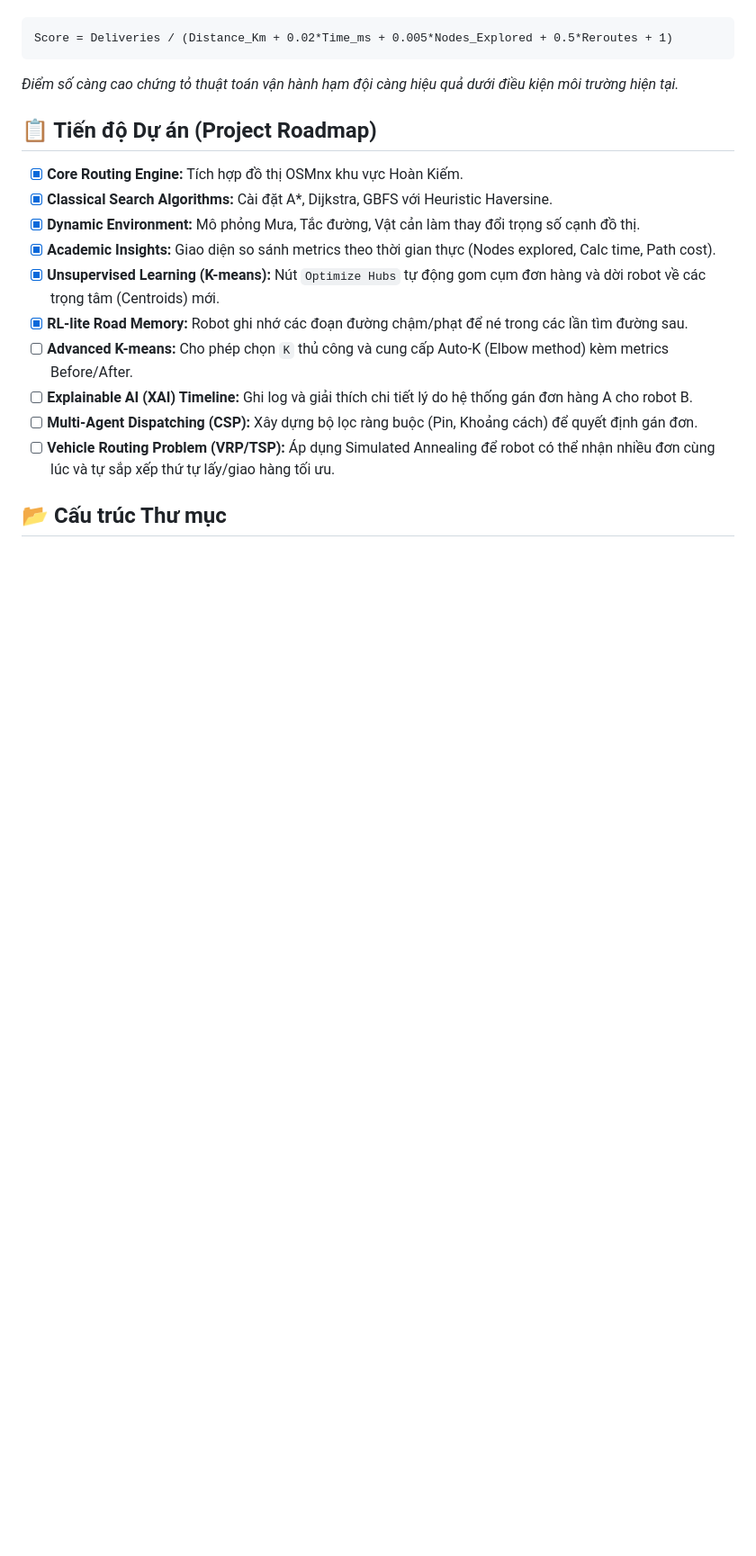
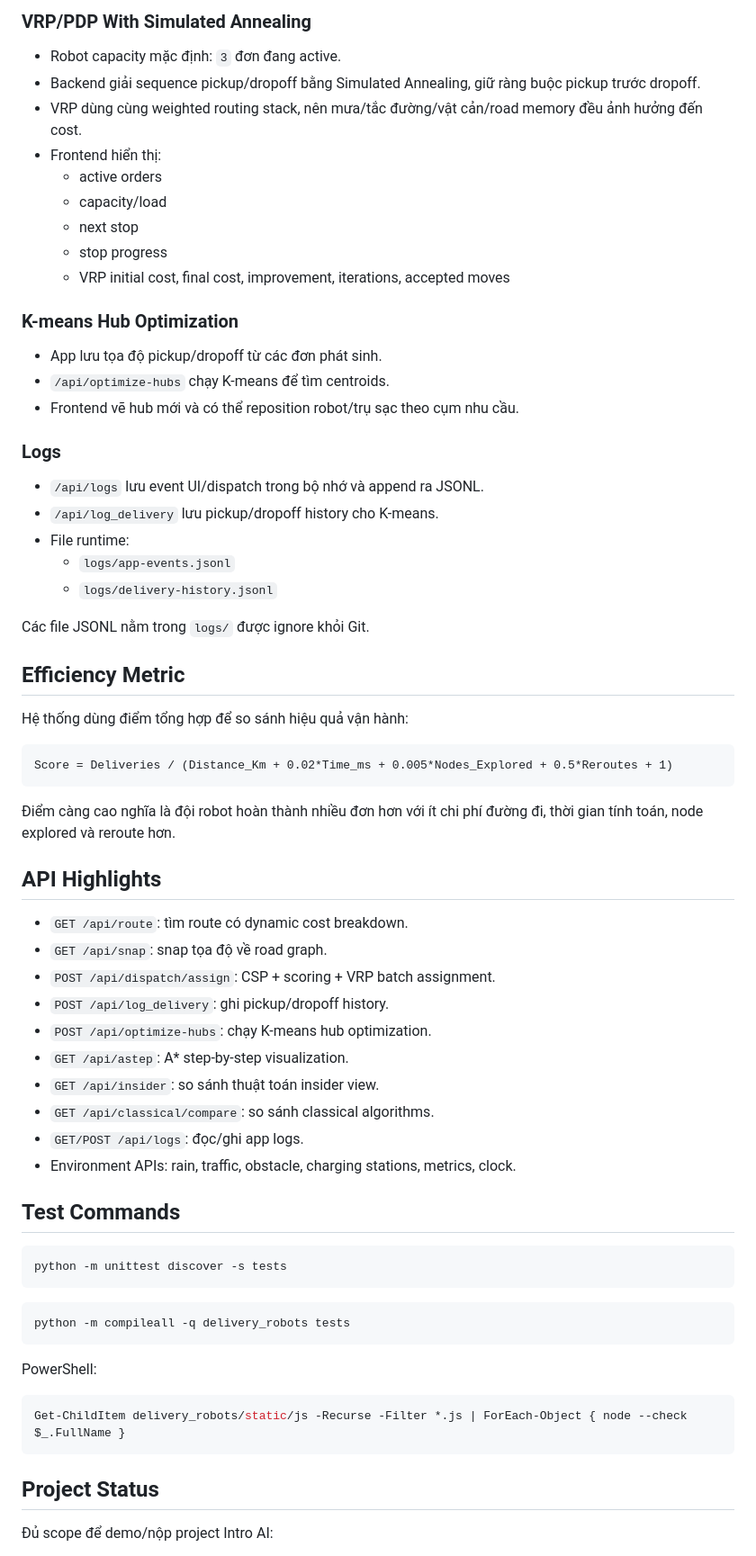
Before and after one commit to sieucapprovjp/Hanoi-Delivery-Robots, a Markdown page: README.md, the part around one of its changes. Shown at 90% size. Drawn GitHub-style; blank space fills up the shorter version.

````diff
--- a/README.md
+++ b/README.md
@@ -39,19 +75,71 @@ Sau đó, mở trình duyệt và truy cập vào địa chỉ được in ra (m
+### VRP/PDP With Simulated Annealing
+
+- Robot capacity mặc định: `3` đơn đang active.
+- Backend giải sequence pickup/dropoff bằng Simulated Annealing, giữ ràng buộc pickup trước dropoff.
+- VRP dùng cùng weighted routing stack, nên mưa/tắc đường/vật cản/road memory đều ảnh hưởng đến cost.
+- Frontend hiển thị:
+  - active orders
+  - capacity/load
+  - next stop
+  - stop progress
+  - VRP initial cost, final cost, improvement, iterations, accepted moves
+
+### K-means Hub Optimization
+
+- App lưu tọa độ pickup/dropoff từ các đơn phát sinh.
+- `/api/optimize-hubs` chạy K-means để tìm centroids.
+- Frontend vẽ hub mới và có thể reposition robot/trụ sạc theo cụm nhu cầu.
+
+### Logs
+
+- `/api/logs` lưu event UI/dispatch trong bộ nhớ và append ra JSONL.
+- `/api/log_delivery` lưu pickup/dropoff history cho K-means.
+- File runtime:
+  - `logs/app-events.jsonl`
+  - `logs/delivery-history.jsonl`
+
+Các file JSONL nằm trong `logs/` được ignore khỏi Git.
+
+## Efficiency Metric
+
+Hệ thống dùng điểm tổng hợp để so sánh hiệu quả vận hành:
+
 ```text
 Score = Deliveries / (Distance_Km + 0.02*Time_ms + 0.005*Nodes_Explored + 0.5*Reroutes + 1)
 ```
-*Điểm số càng cao chứng tỏ thuật toán vận hành hạm đội càng hiệu quả dưới điều kiện môi trường hiện tại.*
 
-## 📋 Tiến độ Dự án (Project Roadmap)
+Điểm càng cao nghĩa là đội robot hoàn thành nhiều đơn hơn với ít chi phí đường đi, thời gian tính toán, node explored và reroute hơn.
 
-- [x] **Core Routing Engine:** Tích hợp đồ thị OSMnx khu vực Hoàn Kiếm.
-- [x] **Classical Search Algorithms:** Cài đặt A*, Dijkstra, GBFS với Heuristic Haversine.
-- [x] **Dynamic Environment:** Mô phỏng Mưa, Tắc đường, Vật cản làm thay đổi trọng số cạnh đồ thị.
-- [x] **Academic Insights:** Giao diện so sánh metrics theo thời gian thực (Nodes explored, Calc time, Path cost).
-- [x] **Unsupervised Learning (K-means):** Nút `Optimize Hubs` tự động gom cụm đơn hàng và dời robot về các trọng tâm (Centroids) mới.
-- [x] **RL-lite Road Memory:** Robot ghi nhớ các đoạn đường chậm/phạt để né trong các lần tìm đường sau.
-- [ ] **Advanced K-means:** Cho phép chọn `K` thủ công và cung cấp Auto-K (Elbow method) kèm metrics Before/After.
-- [ ] **Explainable AI (XAI) Timeline:** Ghi log và giải thích chi tiết lý do hệ thống gán đơn hàng A cho robot B.
-- [ ] **Multi-Agent Dispatching (CSP):** Xây dựng bộ lọc ràng buộc (Pin, Khoảng cách) để quyết định gán đơn.
-- [ ] **Vehicle Routing Problem (VRP/TSP):** Áp dụng Simulated Annealing để robot có thể nhận nhiều đơn cùng lúc và tự sắp xếp thứ tự lấy/giao hàng tối ưu.
+## API Highlights
 
-## 📂 Cấu trúc Thư mục
+- `GET /api/route`: tìm route có dynamic cost breakdown.
+- `GET /api/snap`: snap tọa độ về road graph.
+- `POST /api/dispatch/assign`: CSP + scoring + VRP batch assignment.
+- `POST /api/log_delivery`: ghi pickup/dropoff history.
+- `POST /api/optimize-hubs`: chạy K-means hub optimization.
+- `GET /api/astep`: A* step-by-step visualization.
+- `GET /api/insider`: so sánh thuật toán insider view.
+- `GET /api/classical/compare`: so sánh classical algorithms.
+- `GET/POST /api/logs`: đọc/ghi app logs.
+- Environment APIs: rain, traffic, obstacle, charging stations, metrics, clock.
+
+## Test Commands
+
+```bash
+python -m unittest discover -s tests
+```
+
+```bash
+python -m compileall -q delivery_robots tests
+```
+
+PowerShell:
+
+```powershell
+Get-ChildItem delivery_robots/static/js -Recurse -Filter *.js | ForEach-Object { node --check $_.FullName }
+```
+
+## Project Status
+
+Đủ scope để demo/nộp project Intro AI:
+
````
Also changed, not shown: other parts of README.md (+88 -30 lines).
